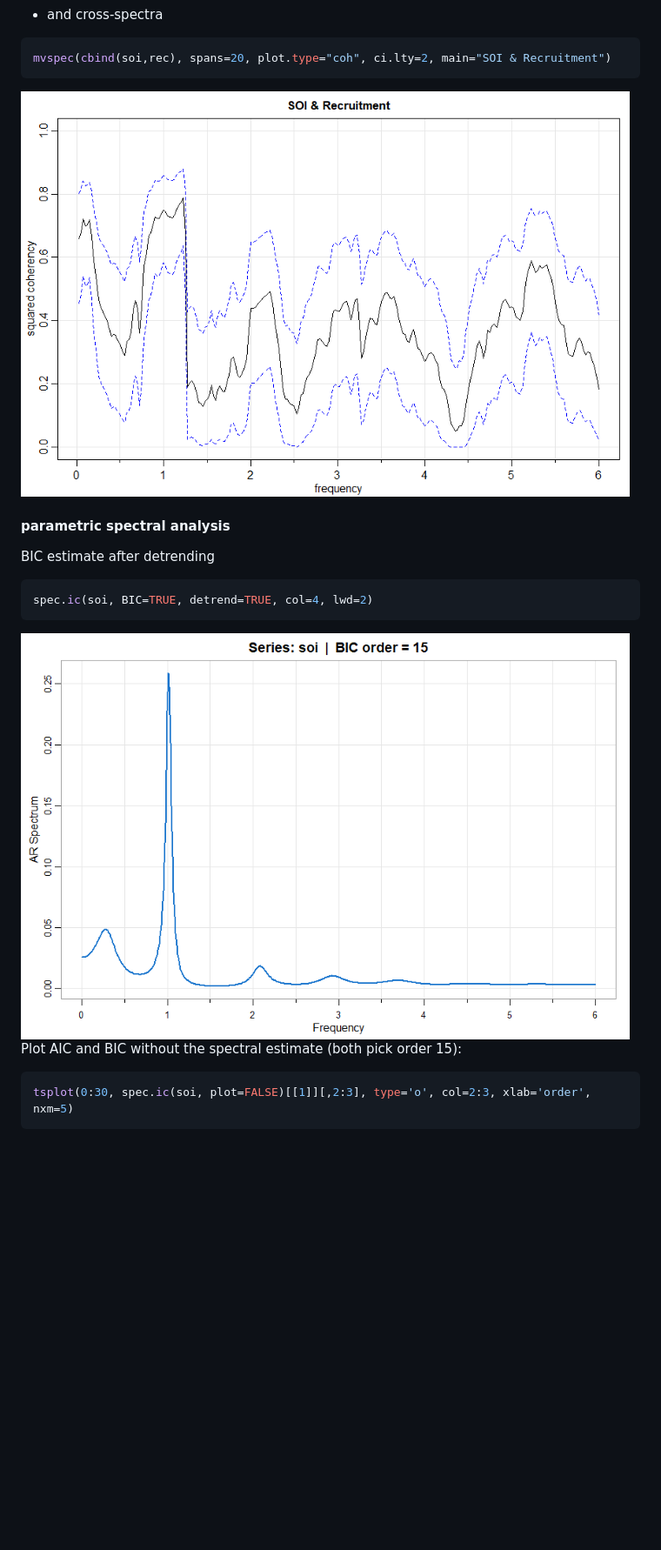
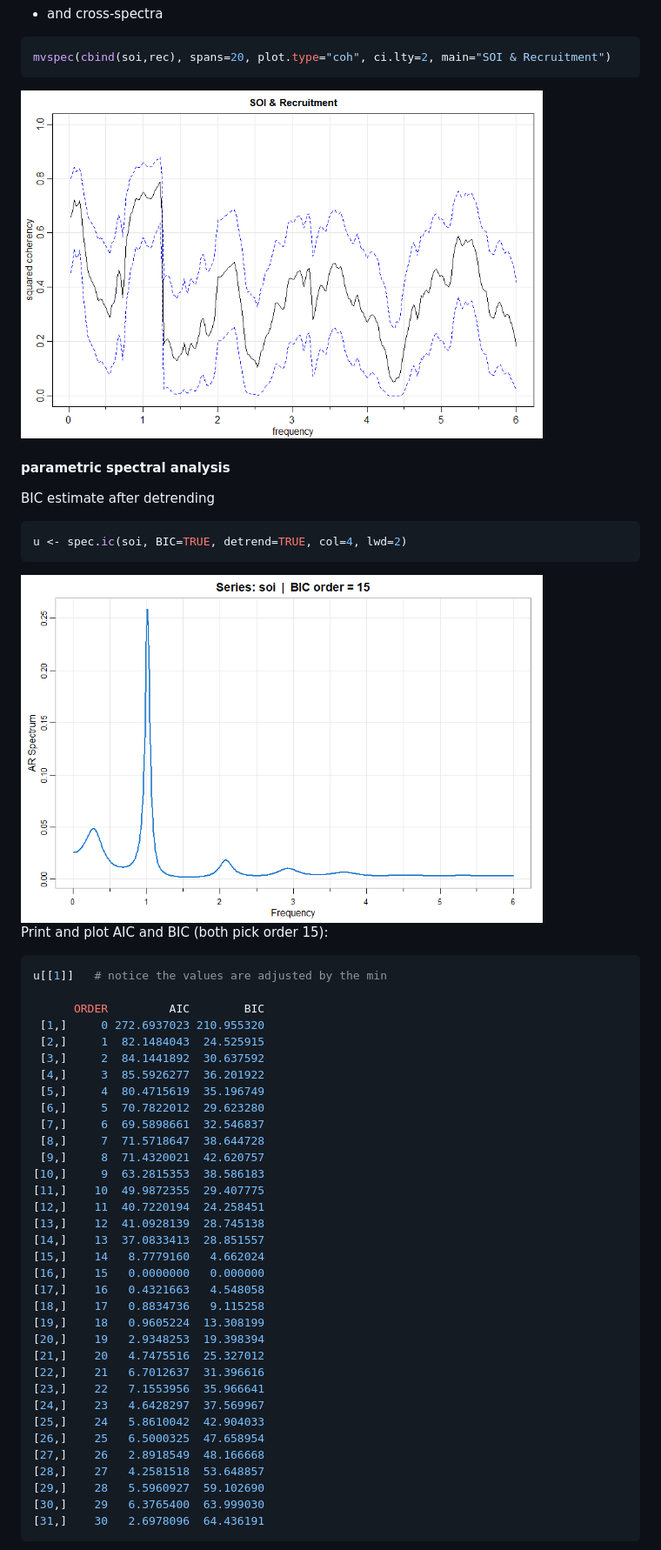
Before and after one commit to nickpoison/astsa, a Markdown page: fun_with_astsa/fun_with_astsa.md, the part around the change printed below. Shown: that part at 87% size. Rendered like a GitHub page; blank space fills up the shorter version.

````diff
--- a/fun_with_astsa/fun_with_astsa.md
+++ b/fun_with_astsa/fun_with_astsa.md
@@ -486,7 +487,7 @@ and easily locate the peaks
 mvspec(cbind(soi,rec), spans=20, plot.type="coh", ci.lty=2, main="SOI & Recruitment")
 ```
 
-<img src="figs/coher.png" alt="coher"  width="700">
+<img src="figs/coher.png" alt="coher"  width="600">
 
 
 #### parametric spectral analysis
@@ -494,13 +495,46 @@ mvspec(cbind(soi,rec), spans=20, plot.type="coh", ci.lty=2, main="SOI & Recruitm
 BIC estimate after detrending
 
 ```r
-spec.ic(soi, BIC=TRUE, detrend=TRUE, col=4, lwd=2)
+u <- spec.ic(soi, BIC=TRUE, detrend=TRUE, col=4, lwd=2)
 ```
 
-<img src="figs/spec.bic.png" alt="spec.bic"  width="700">
+<img src="figs/spec.bic.png" alt="spec.bic"  width="600">
 
-Plot AIC and BIC without the spectral estimate (both pick order 15):
+Print and plot AIC and BIC (both pick order 15):
 
 ```r
-tsplot(0:30, spec.ic(soi, plot=FALSE)[[1]][,2:3], type='o', col=2:3, xlab='order', nxm=5)
+u[[1]]   # notice the values are adjusted by the min
+
+      ORDER         AIC        BIC
+ [1,]     0 272.6937023 210.955320
+ [2,]     1  82.1484043  24.525915
+ [3,]     2  84.1441892  30.637592
+ [4,]     3  85.5926277  36.201922
+ [5,]     4  80.4715619  35.196749
+ [6,]     5  70.7822012  29.623280
+ [7,]     6  69.5898661  32.546837
+ [8,]     7  71.5718647  38.644728
+ [9,]     8  71.4320021  42.620757
+[10,]     9  63.2815353  38.586183
+[11,]    10  49.9872355  29.407775
+[12,]    11  40.7220194  24.258451
+[13,]    12  41.0928139  28.745138
+[14,]    13  37.0833413  28.851557
+[15,]    14   8.7779160   4.662024
+[16,]    15   0.0000000   0.000000
+[17,]    16   0.4321663   4.548058
+[18,]    17   0.8834736   9.115258
+[19,]    18   0.9605224  13.308199
+[20,]    19   2.9348253  19.398394
+[21,]    20   4.7475516  25.327012
+[22,]    21   6.7012637  31.396616
+[23,]    22   7.1553956  35.966641
+[24,]    23   4.6428297  37.569967
+[25,]    24   5.8610042  42.904033
+[26,]    25   6.5000325  47.658954
+[27,]    26   2.8918549  48.166668
+[28,]    27   4.2581518  53.648857
+[29,]    28   5.5960927  59.102690
+[30,]    29   6.3765400  63.999030
+[31,]    30   2.6978096  64.436191
 ```
````
Also changed, not shown: other parts of fun_with_astsa/fun_with_astsa.md (+26 -21 lines), fun_with_astsa/figs/aicbic.png.
